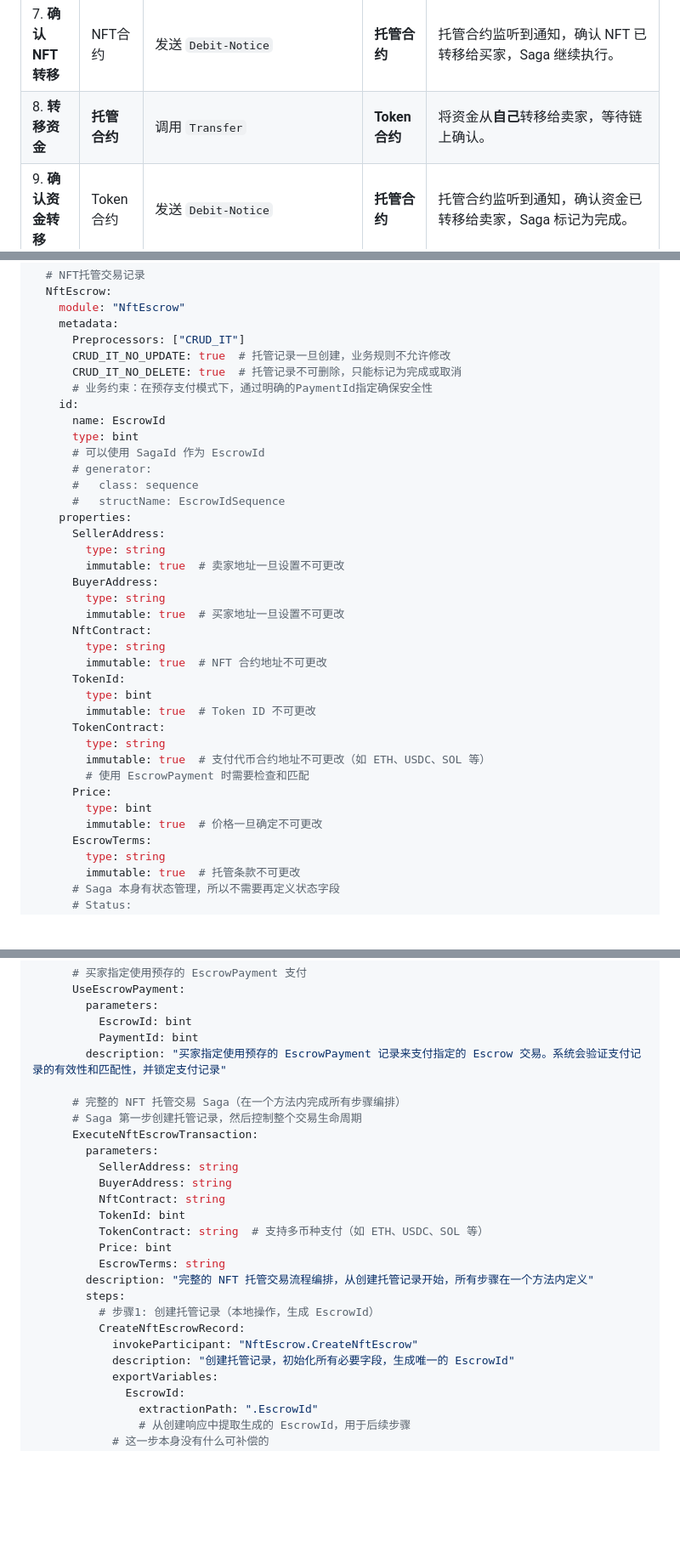
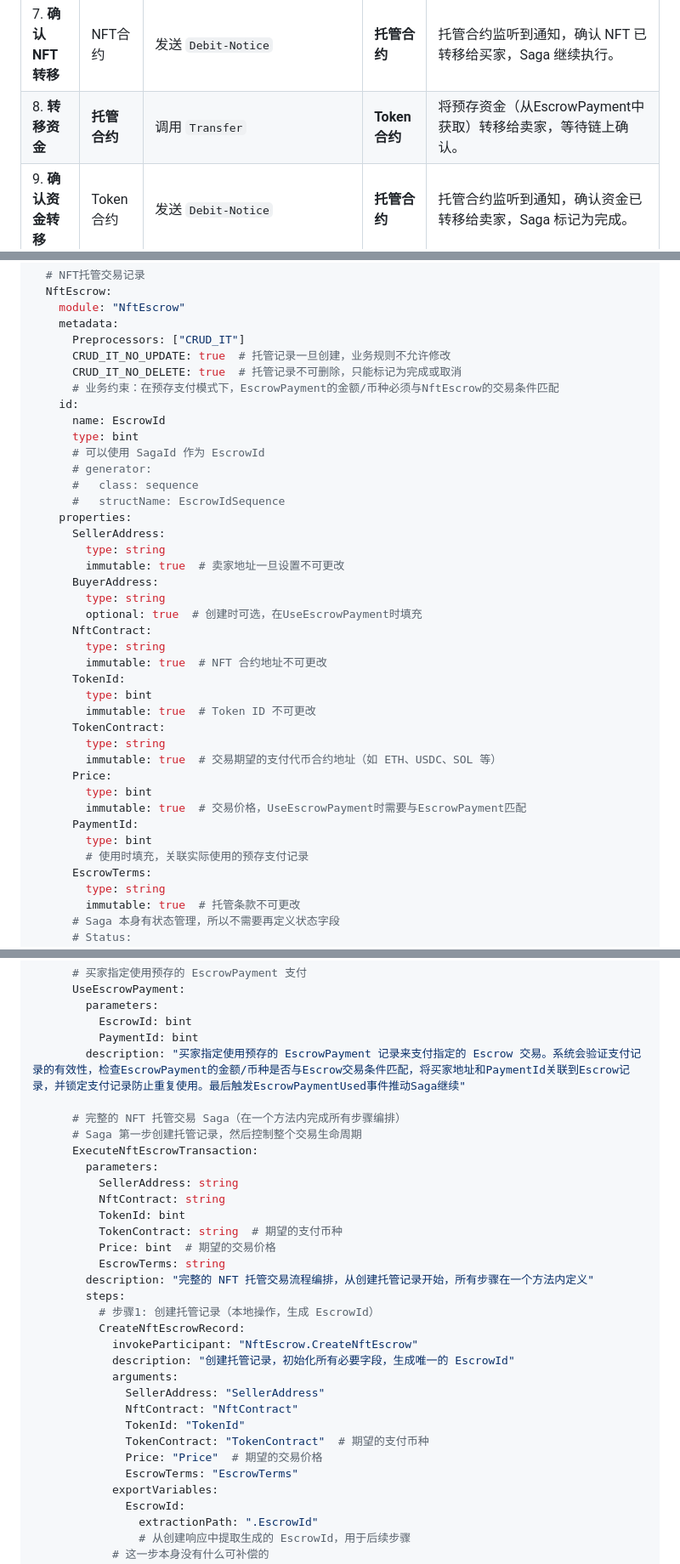
Before and after one commit to dddappp/A-AO-Demo, a Markdown page: docs/drafts/AO-NFT-Escrow-Gemini-Comprehensive-Plan.md, 3 parts joined by grey strips. Shown at 85% size. Rendered like a GitHub page; blank space fills up the shorter version.

```diff
--- a/docs/drafts/AO-NFT-Escrow-Gemini-Comprehensive-Plan.md
+++ b/docs/drafts/AO-NFT-Escrow-Gemini-Comprehensive-Plan.md
@@ -21,7 +21,7 @@
 | 5. **确认支付** | 托管合约 | 内部处理 | **托管合约** | 验证并锁定指定的 EscrowPayment，确认支付信息匹配 Escrow 要求，触发 `EscrowPaymentUsed` 事件，Saga 继续执行。 |
 | 6. **转移NFT** | **托管合约** | 调用 `Transfer` | **NFT合约** | 将NFT从**自己**转移给买家，等待链上确认。 |
 | 7. **确认NFT转移** | NFT合约 | 发送 `Debit-Notice` | **托管合约** | 托管合约监听到通知，确认 NFT 已转移给买家，Saga 继续执行。 |
-| 8. **转移资金** | **托管合约** | 调用 `Transfer` | **Token合约** | 将资金从**自己**转移给卖家，等待链上确认。 |
+| 8. **转移资金** | **托管合约** | 调用 `Transfer` | **Token合约** | 将预存资金（从EscrowPayment中获取）转移给卖家，等待链上确认。 |
 | 9. **确认资金转移** | Token合约 | 发送 `Debit-Notice` | **托管合约** | 托管合约监听到通知，确认资金已转移给卖家，Saga 标记为完成。 |
 
 ### 完整的 AO Saga 流程
@@ -160,7 +160,7 @@ aggregates:
       Preprocessors: ["CRUD_IT"]
       CRUD_IT_NO_UPDATE: true  # 托管记录一旦创建，业务规则不允许修改
       CRUD_IT_NO_DELETE: true  # 托管记录不可删除，只能标记为完成或取消
-      # 业务约束：在预存支付模式下，通过明确的PaymentId指定确保安全性
+      # 业务约束：在预存支付模式下，EscrowPayment的金额/币种必须与NftEscrow的交易条件匹配
     id:
       name: EscrowId
       type: bint
@@ -174,7 +174,7 @@ aggregates:
         immutable: true  # 卖家地址一旦设置不可更改
       BuyerAddress:
         type: string
-        immutable: true  # 买家地址一旦设置不可更改
+        optional: true  # 创建时可选，在UseEscrowPayment时填充
       NftContract:
         type: string
         immutable: true  # NFT 合约地址不可更改
@@ -183,11 +183,13 @@ aggregates:
         immutable: true  # Token ID 不可更改
       TokenContract:
         type: string
-        immutable: true  # 支付代币合约地址不可更改（如 ETH、USDC、SOL 等）
-        # 使用 EscrowPayment 时需要检查和匹配
+        immutable: true  # 交易期望的支付代币合约地址（如 ETH、USDC、SOL 等）
       Price:
         type: bint
-        immutable: true  # 价格一旦确定不可更改
+        immutable: true  # 交易价格，UseEscrowPayment时需要与EscrowPayment匹配
+      PaymentId:
+        type: bint
+        # 使用时填充，关联实际使用的预存支付记录
       EscrowTerms:
         type: string
         immutable: true  # 托管条款不可更改
@@ -238,18 +239,17 @@ services:
         parameters:
           EscrowId: bint
           PaymentId: bint
-        description: "买家指定使用预存的 EscrowPayment 记录来支付指定的 Escrow 交易。系统会验证支付记录的有效性和匹配性，并锁定支付记录"
+        description: "买家指定使用预存的 EscrowPayment 记录来支付指定的 Escrow 交易。系统会验证支付记录的有效性，检查EscrowPayment的金额/币种是否与Escrow交易条件匹配，将买家地址和PaymentId关联到Escrow记录，并锁定支付记录防止重复使用。最后触发EscrowPaymentUsed事件推动Saga继续"
 
       # 完整的 NFT 托管交易 Saga（在一个方法内完成所有步骤编排）
       # Saga 第一步创建托管记录，然后控制整个交易生命周期
       ExecuteNftEscrowTransaction:
         parameters:
           SellerAddress: string
-          BuyerAddress: string
           NftContract: string
           TokenId: bint
-          TokenContract: string  # 支持多币种支付（如 ETH、USDC、SOL 等）
-          Price: bint
+          TokenContract: string  # 期望的支付币种
+          Price: bint  # 期望的交易价格
           EscrowTerms: string
         description: "完整的 NFT 托管交易流程编排，从创建托管记录开始，所有步骤在一个方法内定义"
         steps:
@@ -257,6 +257,13 @@ services:
           CreateNftEscrowRecord:
             invokeParticipant: "NftEscrow.CreateNftEscrow"
             description: "创建托管记录，初始化所有必要字段，生成唯一的 EscrowId"
+            arguments:
+              SellerAddress: "SellerAddress"
+              NftContract: "NftContract"
+              TokenId: "TokenId"
+              TokenContract: "TokenContract"  # 期望的支付币种
+              Price: "Price"  # 期望的交易价格
+              EscrowTerms: "EscrowTerms"
             exportVariables:
               EscrowId:
                 extractionPath: ".EscrowId"
```
Also changed, not shown: other parts of docs/drafts/AO-NFT-Escrow-Gemini-Comprehensive-Plan.md (+12 -7 lines).
